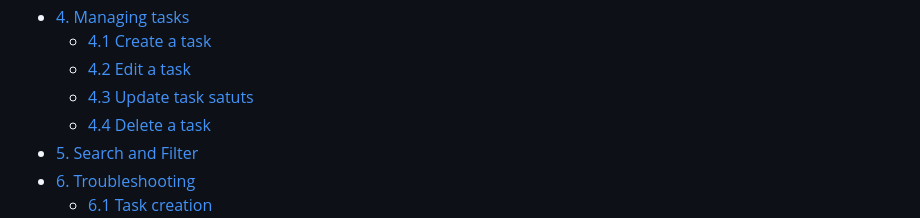
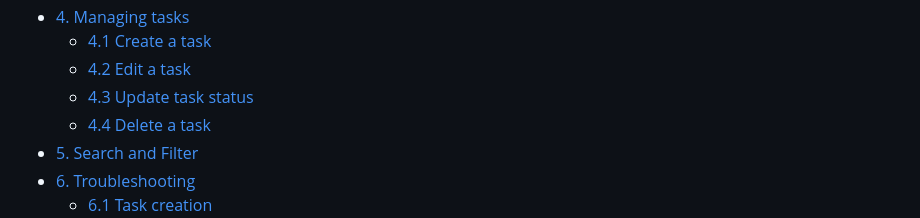
Before and after one commit to Omiee06/Technical-writing-portfolio, a Markdown page: user-guides/taskflow/README.md, the part around one of its changes. GitHub-like rendering.

```diff
--- a/user-guides/taskflow/README.md
+++ b/user-guides/taskflow/README.md
@@ -27,7 +27,7 @@
 - [4. Managing tasks](#4-managing-tasks)
   - [4.1 Create a task](#41-create-a-task)
   - [4.2 Edit a task](#42-edit-a-task)
-  - [4.3 Update task satuts](#43-update-task-status)
+  - [4.3 Update task status](#43-update-task-status)
   - [4.4 Delete a task](#44-delete-a-task)
 - [5. Search and Filter](#5-search-and-filter)
 - [6. Troubleshooting](#6-troubleshooting)
```
Also changed, not shown: other parts of user-guides/taskflow/README.md (+1 -1 lines).
